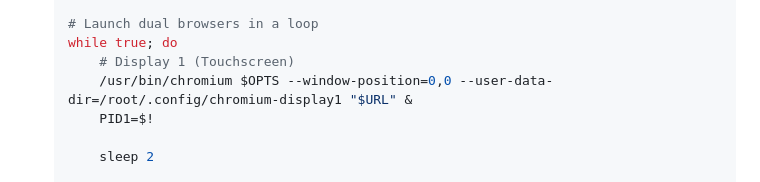
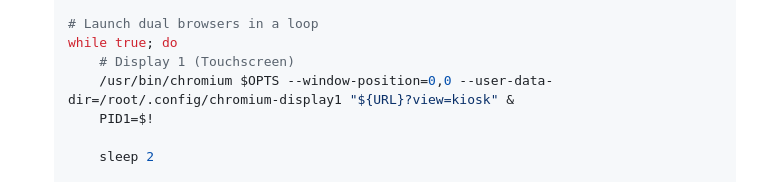
Before and after one commit to marinegundoctor/hermes-in-out-board, a Markdown page: docs/remote_display_setup.md, the part around the change. Rendered like a GitHub page.

Commit message:
docs: Add ?view=kiosk flag to touchscreen display loop

```diff
--- a/docs/remote_display_setup.md
+++ b/docs/remote_display_setup.md
@@ -107,7 +107,7 @@ To accomplish this without a full desktop environment, we utilize `openbox` and
    # Launch dual browsers in a loop
    while true; do
        # Display 1 (Touchscreen)
-       /usr/bin/chromium $OPTS --window-position=0,0 --user-data-dir=/root/.config/chromium-display1 "$URL" &
+       /usr/bin/chromium $OPTS --window-position=0,0 --user-data-dir=/root/.config/chromium-display1 "${URL}?view=kiosk" &
        PID1=$!
 
        sleep 2
```
